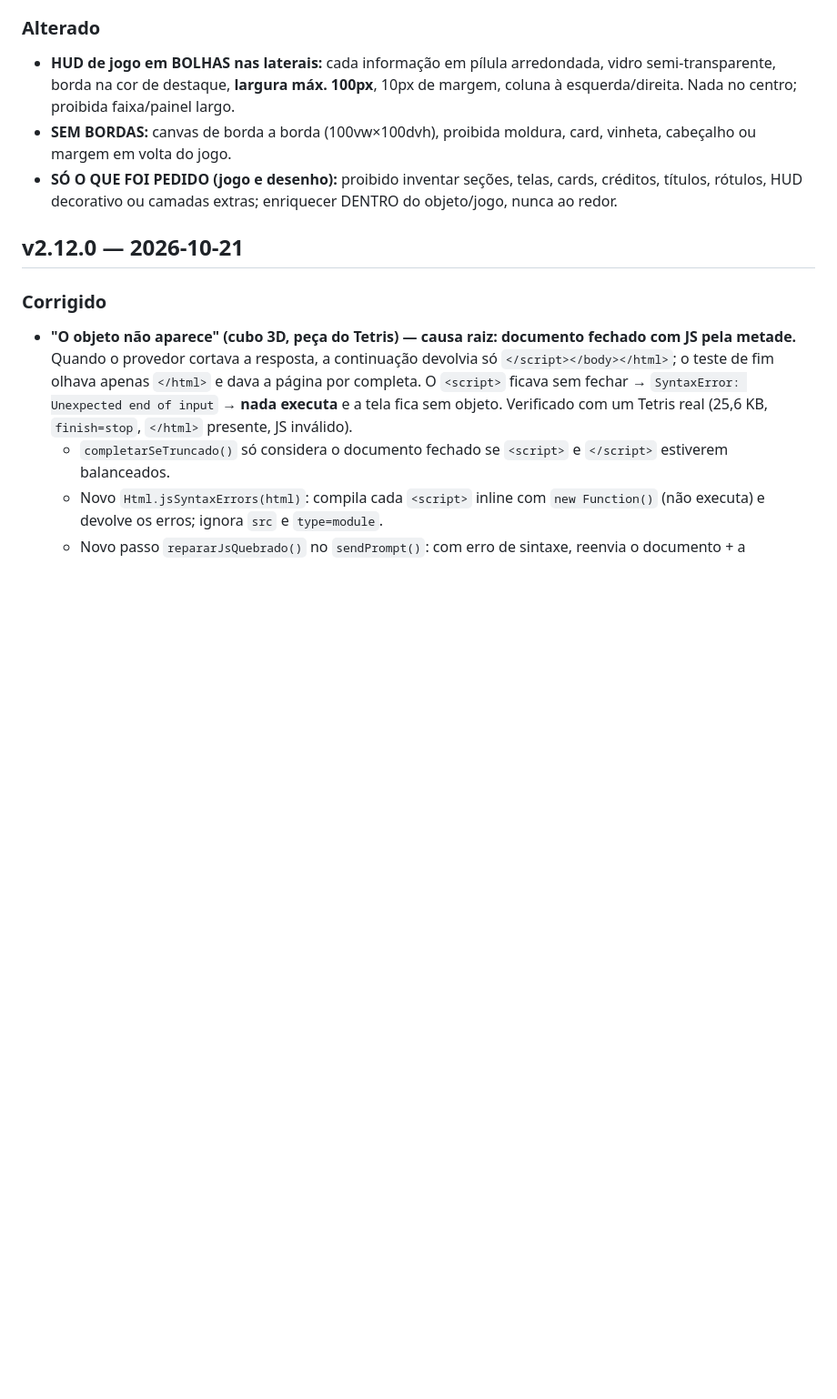
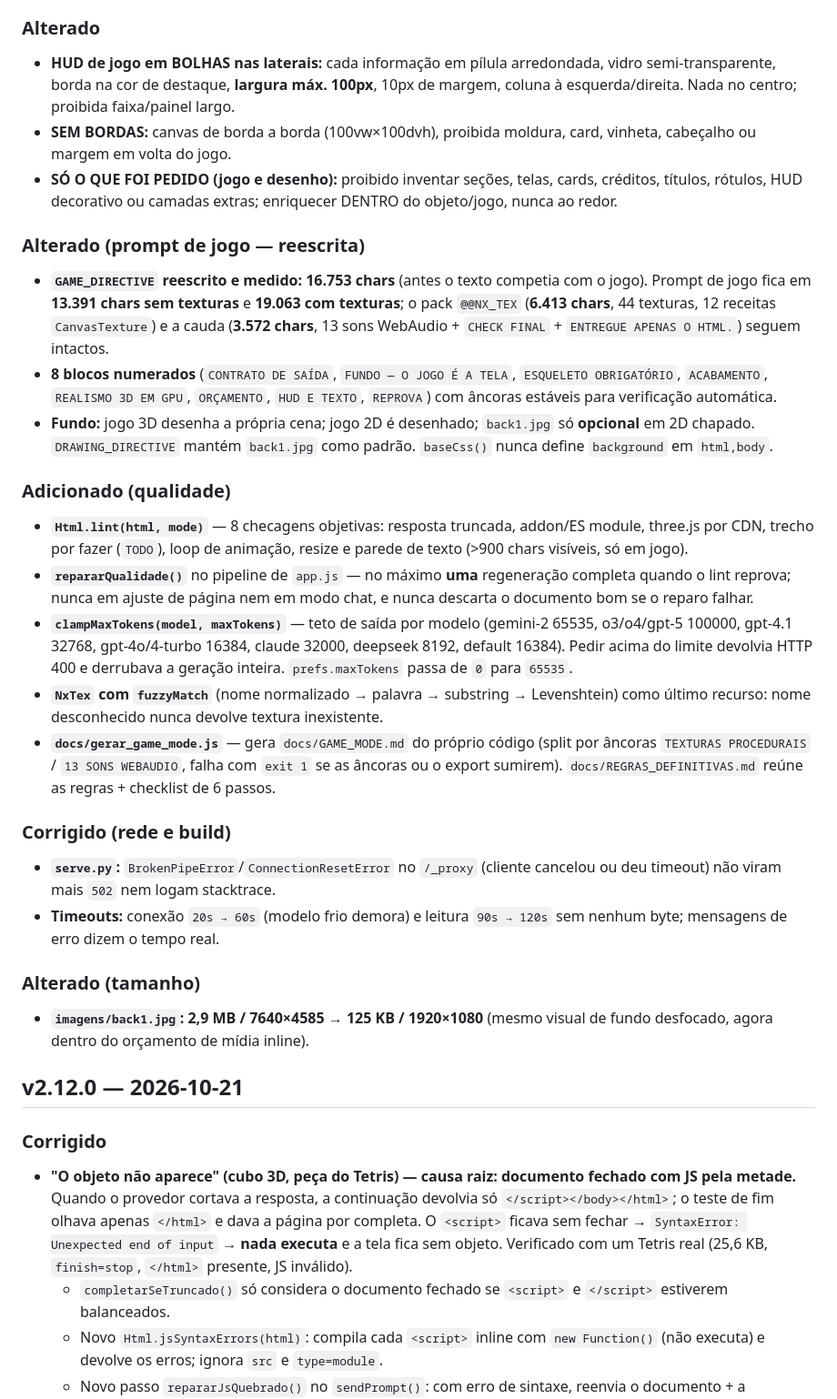
Before and after one commit to leo-venom/nexus-desktop, a Markdown page: docs/CHANGELOG.md, the part around the change. Shown at 91% size. Rendered like a GitHub page; blank space fills up the shorter version.

Commit message:
docs: CHANGELOG v2.13.0 documenta prompt enxuto, lint, clamp e timeouts
Fecha a propagação de docs de fa69cf1: a entrada v2.13.0 do CHANGELOG
só descrevia a UI/GPU e não registrava nada do que foi entregue no
commit anterior.

Adicionado em docs/CHANGELOG.md (655 → 697 linhas):

- ### Alterado (prompt de jogo — reescrita)
  GAME_DIRECTIVE 16.753 chars; prompt 13.391 sem texturas e 19.063 com
  texturas; pack @@NX_TEX 6.413 (44 texturas, 12 receitas) e cauda
  3.572 (13 sons + CHECK FINAL) intactos; 8 blocos numerados.
- ### Adicionado (qualidade)
  Html.lint (8 checagens), repararQualidade (1 regeneração no máximo),
  clampMaxTokens (tetos por modelo), NxTex.fuzzyMatch,
  docs/gerar_game_mode.js + docs/REGRAS_DEFINITIVAS.md.
- ### Corrigido (rede e build)
  serve.py sem 502/stacktrace em BrokenPipe/ConnectionReset; timeouts
  60s/120s com mensagens reais.
- ### Alterado (tamanho)
  imagens/back1.jpg 2,9 MB/7640x4585 -> 125 KB/1920x1080.

docs/ESTADO_ATUAL.md:109 acompanha (CHANGELOG.md 655 -> 697).

```diff
--- a/docs/CHANGELOG.md
+++ b/docs/CHANGELOG.md
@@ -43,6 +43,48 @@
 - **SÓ O QUE FOI PEDIDO (jogo e desenho):** proibido inventar seções, telas, cards,
   créditos, títulos, rótulos, HUD decorativo ou camadas extras; enriquecer DENTRO do
   objeto/jogo, nunca ao redor.
+
+### Alterado (prompt de jogo — reescrita)
+- **`GAME_DIRECTIVE` reescrito e medido:** **16.753 chars** (antes o texto competia
+  com o jogo). Prompt de jogo fica em **13.391 chars sem texturas** e **19.063 com
+  texturas**; o pack `@@NX_TEX` (**6.413 chars**, 44 texturas, 12 receitas
+  `CanvasTexture`) e a cauda (**3.572 chars**, 13 sons WebAudio + `CHECK FINAL` +
+  `ENTREGUE APENAS O HTML.`) seguem intactos.
+- **8 blocos numerados** (`CONTRATO DE SAÍDA`, `FUNDO — O JOGO É A TELA`,
+  `ESQUELETO OBRIGATÓRIO`, `ACABAMENTO`, `REALISMO 3D EM GPU`, `ORÇAMENTO`,
+  `HUD E TEXTO`, `REPROVA`) com âncoras estáveis para verificação automática.
+- **Fundo:** jogo 3D desenha a própria cena; jogo 2D é desenhado; `back1.jpg` só
+  **opcional** em 2D chapado. `DRAWING_DIRECTIVE` mantém `back1.jpg` como padrão.
+  `baseCss()` nunca define `background` em `html,body`.
+
+### Adicionado (qualidade)
+- **`Html.lint(html, mode)`** — 8 checagens objetivas: resposta truncada, addon/ES
+  module, three.js por CDN, trecho por fazer (`TODO`), loop de animação, resize e
+  parede de texto (>900 chars visíveis, só em jogo).
+- **`repararQualidade()`** no pipeline de `app.js` — no máximo **uma** regeneração
+  completa quando o lint reprova; nunca em ajuste de página nem em modo chat, e
+  nunca descarta o documento bom se o reparo falhar.
+- **`clampMaxTokens(model, maxTokens)`** — teto de saída por modelo (gemini-2
+  65535, o3/o4/gpt-5 100000, gpt-4.1 32768, gpt-4o/4-turbo 16384, claude 32000,
+  deepseek 8192, default 16384). Pedir acima do limite devolvia HTTP 400 e
+  derrubava a geração inteira. `prefs.maxTokens` passa de `0` para `65535`.
+- **`NxTex` com `fuzzyMatch`** (nome normalizado → palavra → substring →
+  Levenshtein) como último recurso: nome desconhecido nunca devolve textura
+  inexistente.
+- **`docs/gerar_game_mode.js`** — gera `docs/GAME_MODE.md` do próprio código
+  (split por âncoras `TEXTURAS PROCEDURAIS` / `13 SONS WEBAUDIO`, falha com
+  `exit 1` se as âncoras ou o export sumirem). `docs/REGRAS_DEFINITIVAS.md`
+  reúne as regras + checklist de 6 passos.
+
+### Corrigido (rede e build)
+- **`serve.py`:** `BrokenPipeError`/`ConnectionResetError` no `/_proxy` (cliente
+  cancelou ou deu timeout) não viram mais `502` nem logam stacktrace.
+- **Timeouts:** conexão `20s → 60s` (modelo frio demora) e leitura `90s → 120s`
+  sem nenhum byte; mensagens de erro dizem o tempo real.
+
+### Alterado (tamanho)
+- **`imagens/back1.jpg`: 2,9 MB / 7640×4585 → 125 KB / 1920×1080** (mesmo visual
+  de fundo desfocado, agora dentro do orçamento de mídia inline).
 
 ## v2.12.0 — 2026-10-21
 
```
Also changed, not shown: docs/ESTADO_ATUAL.md (+1 -1 lines).
